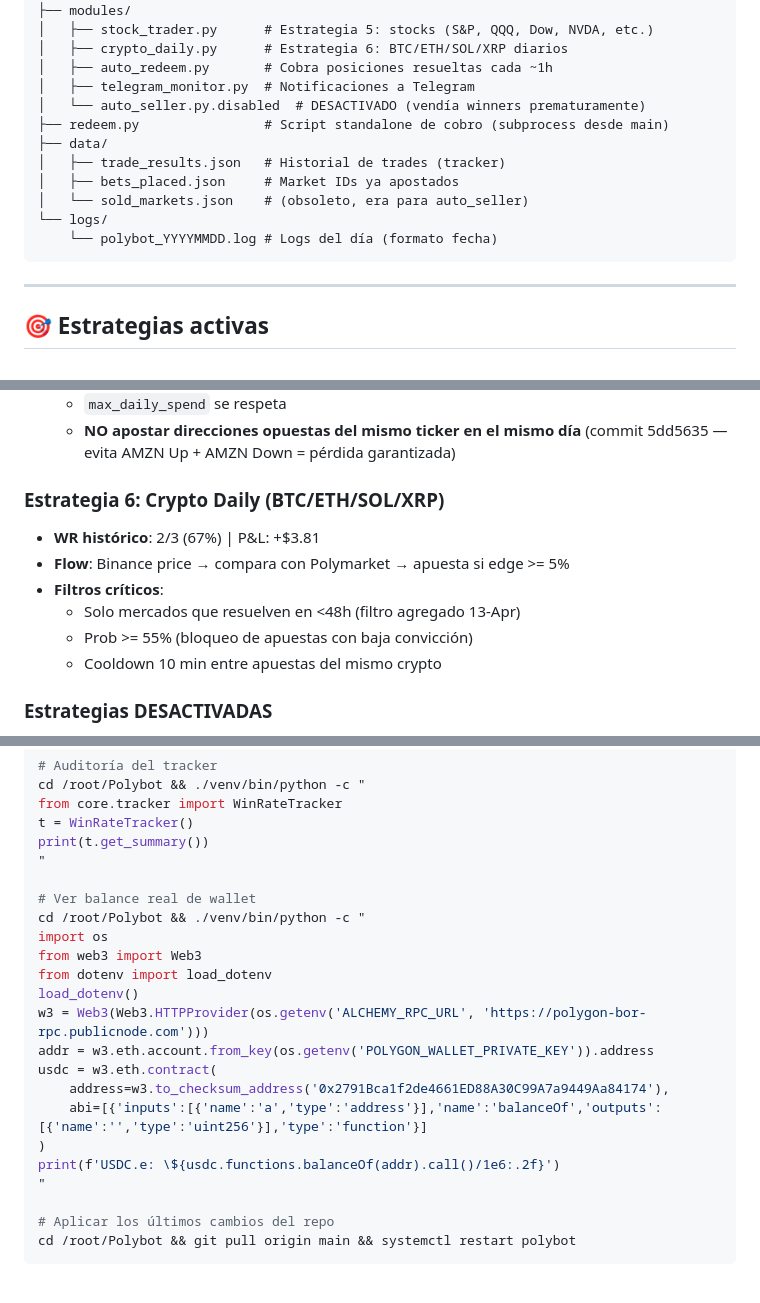
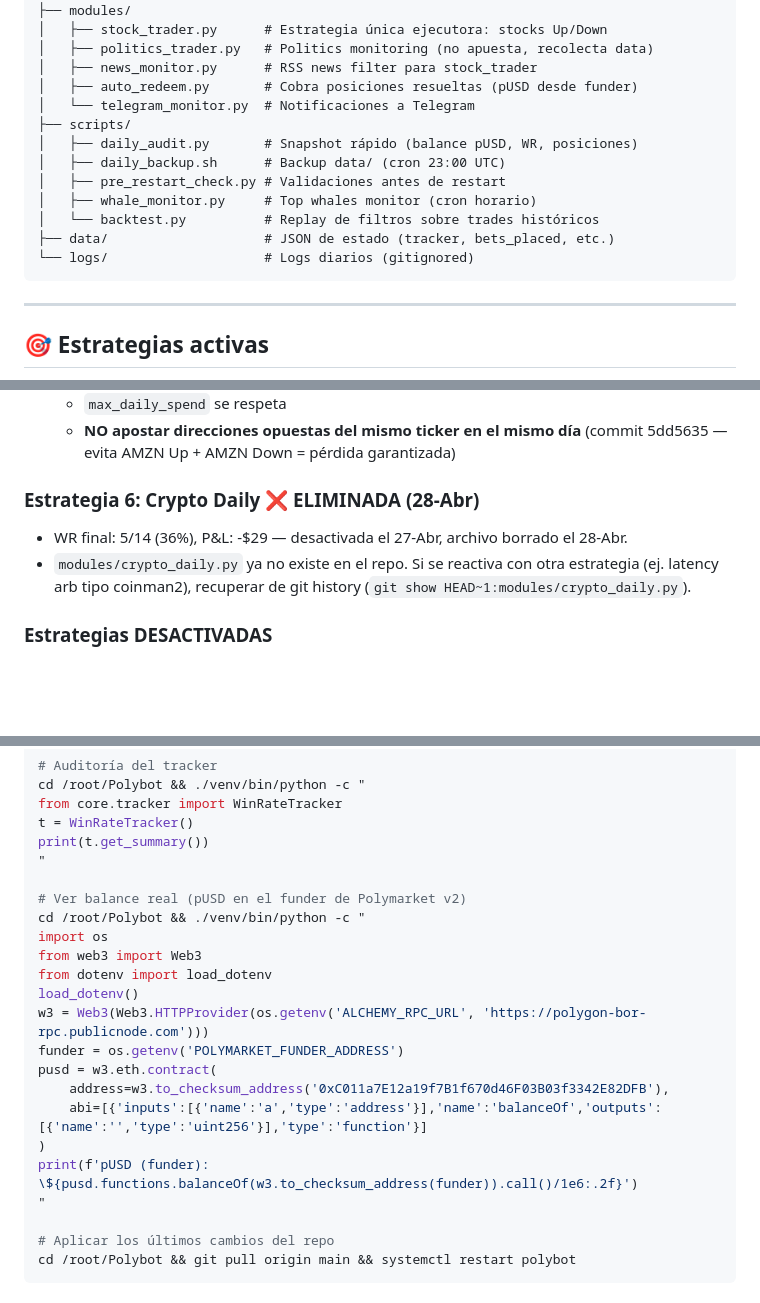
Before and after one commit to jchoy2007/Polybot, a Markdown page: CLAUDE.md, 3 parts joined by grey strips. Rendered like a GitHub page; blank space fills up the shorter version.

````diff
--- a/CLAUDE.md
+++ b/CLAUDE.md
@@ -57,17 +69,18 @@
 │   └── tracker.py           # Rastrea WON/LOST, calcula win rate
 ├── modules/
-│   ├── stock_trader.py      # Estrategia 5: stocks (S&P, QQQ, Dow, NVDA, etc.)
-│   ├── crypto_daily.py      # Estrategia 6: BTC/ETH/SOL/XRP diarios
-│   ├── auto_redeem.py       # Cobra posiciones resueltas cada ~1h
-│   ├── telegram_monitor.py  # Notificaciones a Telegram
-│   └── auto_seller.py.disabled  # DESACTIVADO (vendía winners prematuramente)
-├── redeem.py                # Script standalone de cobro (subprocess desde main)
-├── data/
-│   ├── trade_results.json   # Historial de trades (tracker)
-│   ├── bets_placed.json     # Market IDs ya apostados
-│   └── sold_markets.json    # (obsoleto, era para auto_seller)
-└── logs/
-    └── polybot_YYYYMMDD.log # Logs del día (formato fecha)
+│   ├── stock_trader.py      # Estrategia única ejecutora: stocks Up/Down
+│   ├── politics_trader.py   # Politics monitoring (no apuesta, recolecta data)
+│   ├── news_monitor.py      # RSS news filter para stock_trader
+│   ├── auto_redeem.py       # Cobra posiciones resueltas (pUSD desde funder)
+│   └── telegram_monitor.py  # Notificaciones a Telegram
+├── scripts/
+│   ├── daily_audit.py       # Snapshot rápido (balance pUSD, WR, posiciones)
+│   ├── daily_backup.sh      # Backup data/ (cron 23:00 UTC)
+│   ├── pre_restart_check.py # Validaciones antes de restart
+│   ├── whale_monitor.py     # Top whales monitor (cron horario)
+│   └── backtest.py          # Replay de filtros sobre trades históricos
+├── data/                    # JSON de estado (tracker, bets_placed, etc.)
+└── logs/                    # Logs diarios (gitignored)
 ```
 
 ---
@@ -99,13 +112,10 @@
   - **NO apostar direcciones opuestas del mismo ticker en el mismo día**
     (commit 5dd5635 — evita AMZN Up + AMZN Down = pérdida garantizada)
 
-### Estrategia 6: Crypto Daily (BTC/ETH/SOL/XRP)
-- **WR histórico**: 2/3 (67%) | P&L: +$3.81
-- **Flow**: Binance price → compara con Polymarket → apuesta si edge >= 5%
-- **Filtros críticos**:
-  - Solo mercados que resuelven en <48h (filtro agregado 13-Apr)
-  - Prob >= 55% (bloqueo de apuestas con baja convicción)
-  - Cooldown 10 min entre apuestas del mismo crypto
+### Estrategia 6: Crypto Daily ❌ ELIMINADA (28-Abr)
+- WR final: 5/14 (36%), P&L: -$29 — desactivada el 27-Abr, archivo borrado el 28-Abr.
+- `modules/crypto_daily.py` ya no existe en el repo. Si se reactiva con otra estrategia
+  (ej. latency arb tipo coinman2), recuperar de git history (`git show HEAD~1:modules/crypto_daily.py`).
 
 ### Estrategias DESACTIVADAS
 - ❌ **WEATHER** (estaba en prueba, eliminada del ciclo)
@@ -356,19 +366,19 @@ t = WinRateTracker()
 print(t.get_summary())
 "
 
-# Ver balance real de wallet
+# Ver balance real (pUSD en el funder de Polymarket v2)
 cd /root/Polybot && ./venv/bin/python -c "
 import os
 from web3 import Web3
 from dotenv import load_dotenv
 load_dotenv()
 w3 = Web3(Web3.HTTPProvider(os.getenv('ALCHEMY_RPC_URL', 'https://polygon-bor-rpc.publicnode.com')))
-addr = w3.eth.account.from_key(os.getenv('POLYGON_WALLET_PRIVATE_KEY')).address
-usdc = w3.eth.contract(
-    address=w3.to_checksum_address('0x2791Bca1f2de4661ED88A30C99A7a9449Aa84174'),
+funder = os.getenv('POLYMARKET_FUNDER_ADDRESS')
+pusd = w3.eth.contract(
+    address=w3.to_checksum_address('0xC011a7E12a19f7B1f670d46F03B03f3342E82DFB'),
     abi=[{'inputs':[{'name':'a','type':'address'}],'name':'balanceOf','outputs':[{'name':'','type':'uint256'}],'type':'function'}]
 )
-print(f'USDC.e: \${usdc.functions.balanceOf(addr).call()/1e6:.2f}')
+print(f'pUSD (funder): \${pusd.functions.balanceOf(w3.to_checksum_address(funder)).call()/1e6:.2f}')
 "
 
 # Aplicar los últimos cambios del repo
````
Also changed, not shown: other parts of CLAUDE.md (+26 -14 lines).
